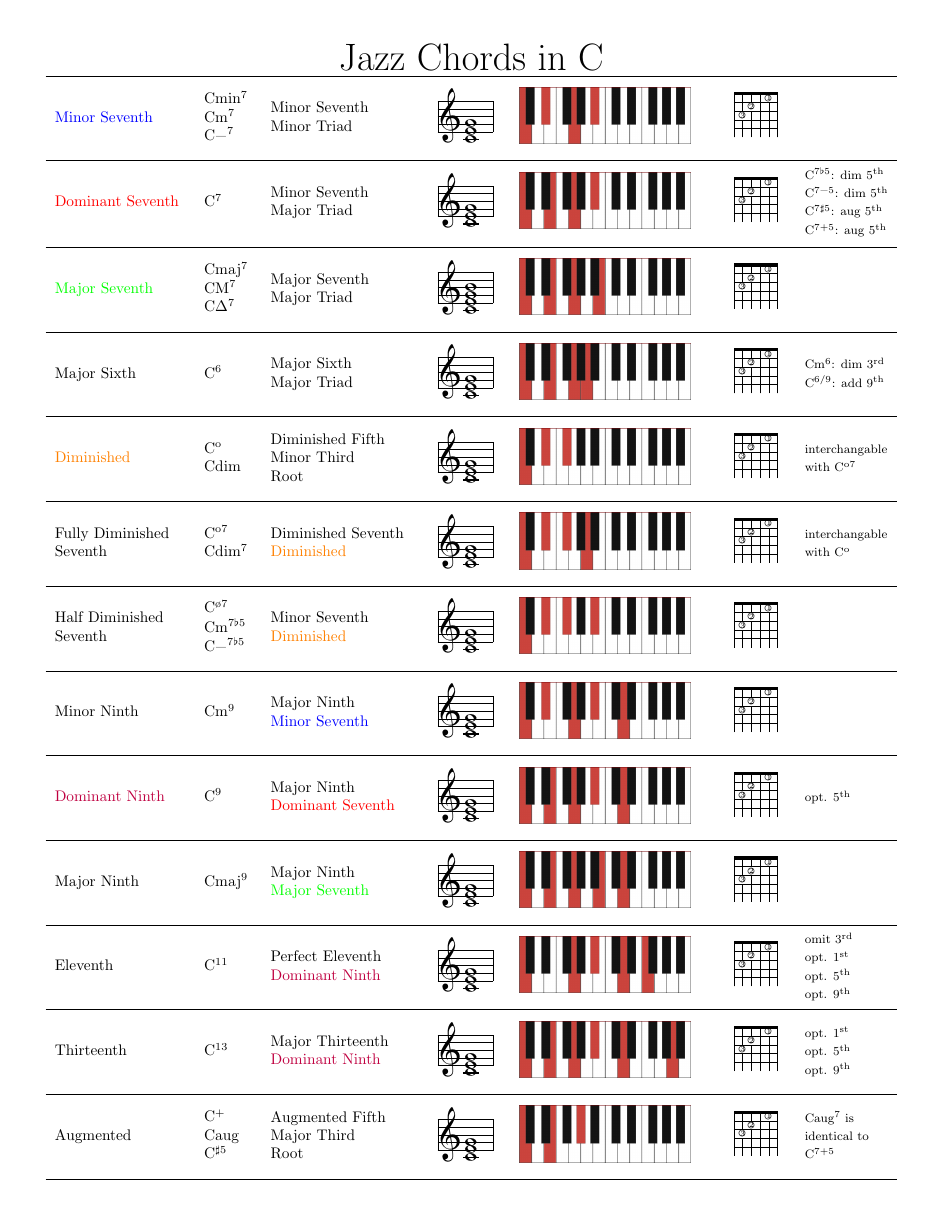
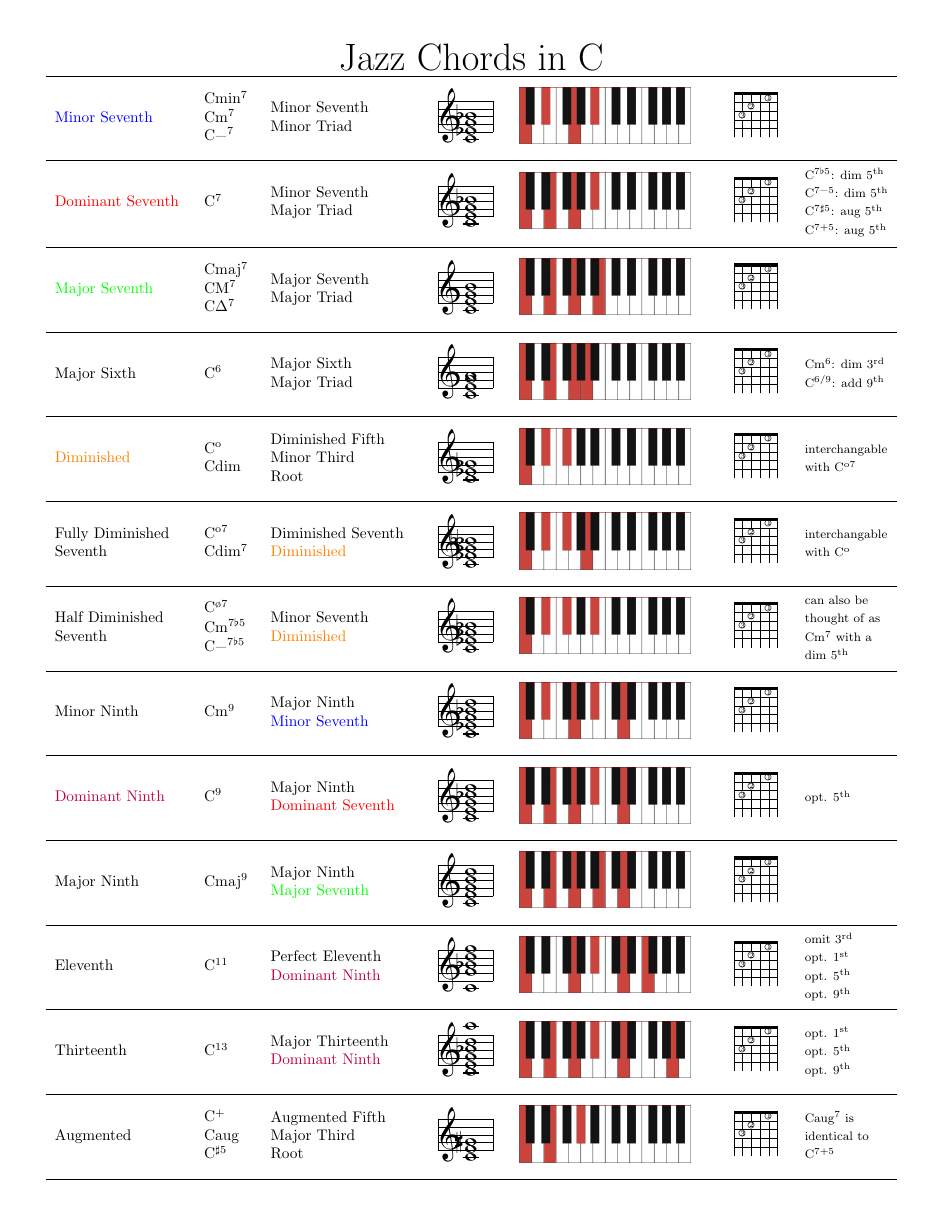
Before and after one commit to rickdgray/Jazz-Chords-Cheat-Sheet, a LaTeX document (jazz-chords.tex): page 1 of 2. Compiled offline with pdfLaTeX.

Commit message:
fix accidentals

```diff
--- a/jazz-chords.tex
+++ b/jazz-chords.tex
@@ -35,7 +35,7 @@
         \makecell[cc]{
             \raisebox{0ex}[5ex][1ex]{
                 \musicintext{\staffbotmarg2\Interligne
-                \Notes \zw c\zw e\zw g\en}}} &
+                \Notes \zw{c}\zw{_e}\zw{g}\zw{_i}\en}}} &
         \makecell[cc]{
             \begin{tikzpicture}
                 \node{\includegraphics[width=0.2\textwidth]{assets/cm7.png}};
@@ -97,7 +97,7 @@
         \makecell[cc]{
             \raisebox{0ex}[5ex][1ex]{
                 \musicintext{\staffbotmarg2\Interligne
-                \Notes \zw c\zw e\zw g\en}}} &
+                \Notes \zw{c}\zw{e}\zw{g}\zw{h}\en}}} &
         \makecell[cc]{
             \begin{tikzpicture}
                 \node{\includegraphics[width=0.2\textwidth]{assets/c6.png}};
@@ -170,13 +170,19 @@
         \makecell[cc]{
             \raisebox{0ex}[5ex][1ex]{
                 \musicintext{\staffbotmarg2\Interligne
-                \Notes \zw c\zw e\zw g\en}}} &
+                \Notes \zw{c}\zw{_e}\zw{_g}\zw{_i}\en}}} &
         \makecell[cc]{
             \begin{tikzpicture}
                 \node{\includegraphics[width=0.2\textwidth]{assets/cm7b5.png}};
             \end{tikzpicture}} &
         \makecell[cl]{
-            \chord{t}{n,f3p3,f2p2,n,f1p1,n}{}} & \\
+            \chord{t}{n,f3p3,f2p2,n,f1p1,n}{}} &
+        \makecell[cl]{
+            \footnotesize{can also be} \\
+            \footnotesize{thought of as} \\
+            \footnotesize{Cm\textsuperscript{7} with a} \\
+            \footnotesize{dim 5\textsuperscript{th}}
+        } \\
     \hline
         \makecell[cl]{
             Minor Ninth} &
@@ -188,7 +194,7 @@
         \makecell[cc]{
             \raisebox{0ex}[5ex][1ex]{
                 \musicintext{\staffbotmarg2\Interligne
-                \Notes \zw c\zw e\zw g\en}}} &
+                \Notes \zw{c}\zw{_e}\zw{g}\zw{_i}\zw{k}\en}}} &
         \makecell[cc]{
             \begin{tikzpicture}
                 \node{\includegraphics[width=0.2\textwidth]{assets/cm9.png}};
@@ -227,7 +233,7 @@
         \makecell[cc]{
             \raisebox{0ex}[5ex][1ex]{
                 \musicintext{\staffbotmarg2\Interligne
-                \Notes \zw c\zw e\zw g\en}}} &
+                \Notes \zw{c}\zw{e}\zw{g}\zw{i}\zw{k}\en}}} &
         \makecell[cc]{
             \begin{tikzpicture}
                 \node{\includegraphics[width=0.2\textwidth]{assets/cmaj9.png}};
@@ -269,7 +275,7 @@
         \makecell[cc]{
             \raisebox{0ex}[5ex][1ex]{
                 \musicintext{\staffbotmarg2\Interligne
-                \Notes \zw c\zw e\zw g\en}}} &
+                \Notes \zw{c}\zw{e}\zw{g}\zw{_i}\zw{k}\zw{o}\en}}} &
         \makecell[cc]{
             \begin{tikzpicture}
                 \node{\includegraphics[width=0.2\textwidth]{assets/c13.png}};
```
Also changed, not shown: jazz-chords.pdf, jazz-chords.tex (14 more changed lines).
